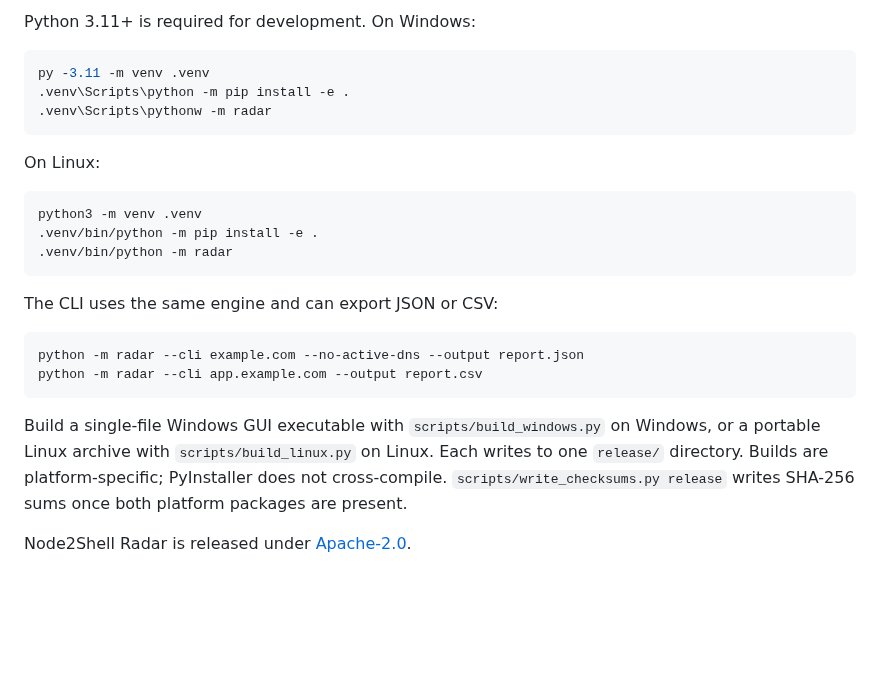
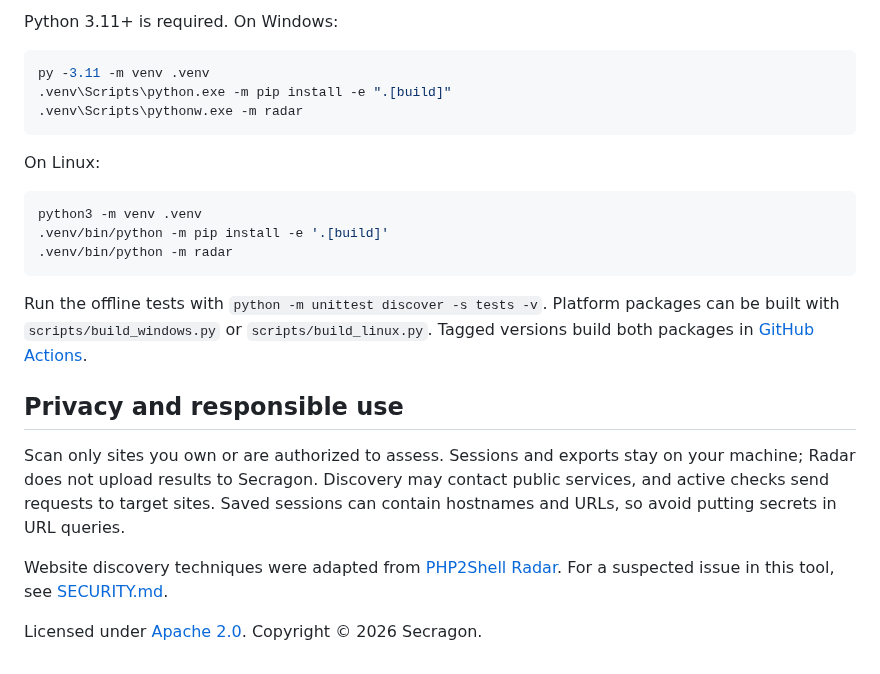
Before and after one commit to Secragon/node2shell-radar, a Markdown page: README.md, the part around one of its changes. Drawn GitHub-style; blank space fills up the shorter version.

````diff
--- a/README.md
+++ b/README.md
@@ -55,27 +40,26 @@ The upstream fixed releases are **Node.js 22.23.4, 24.22.1 and 26.12.1**. The vu
 
-Python 3.11+ is required for development. On Windows:
+Python 3.11+ is required. On Windows:
 
 ```powershell
 py -3.11 -m venv .venv
-.venv\Scripts\python -m pip install -e .
-.venv\Scripts\pythonw -m radar
+.venv\Scripts\python.exe -m pip install -e ".[build]"
+.venv\Scripts\pythonw.exe -m radar
 ```
 
 On Linux:
 
-```bash
+```sh
 python3 -m venv .venv
-.venv/bin/python -m pip install -e .
+.venv/bin/python -m pip install -e '.[build]'
 .venv/bin/python -m radar
 ```
 
-The CLI uses the same engine and can export JSON or CSV:
+Run the offline tests with `python -m unittest discover -s tests -v`. Platform packages can be built with `scripts/build_windows.py` or `scripts/build_linux.py`. Tagged versions build both packages in [GitHub Actions](.github/workflows/release.yml).
 
-```bash
-python -m radar --cli example.com --no-active-dns --output report.json
-python -m radar --cli app.example.com --output report.csv
-```
+## Privacy and responsible use
 
-Build a single-file Windows GUI executable with `scripts/build_windows.py` on Windows, or a portable Linux archive with `scripts/build_linux.py` on Linux. Each writes to one `release/` directory. Builds are platform-specific; PyInstaller does not cross-compile. `scripts/write_checksums.py release` writes SHA-256 sums once both platform packages are present.
+Scan only sites you own or are authorized to assess. Sessions and exports stay on your machine; Radar does not upload results to Secragon. Discovery may contact public services, and active checks send requests to target sites. Saved sessions can contain hostnames and URLs, so avoid putting secrets in URL queries.
 
-Node2Shell Radar is released under [Apache-2.0](LICENSE).
+Website discovery techniques were adapted from [PHP2Shell Radar](https://github.com/Secragon/php2shell-radar). For a suspected issue in this tool, see [SECURITY.md](SECURITY.md).
+
+Licensed under [Apache 2.0](LICENSE). Copyright © 2026 Secragon.
````
Also changed, not shown: other parts of README.md (+26 -41 lines), SECURITY.md (+1 -1 lines), assets/app-preview.png, assets/social-preview.png (added), 3 other files.
